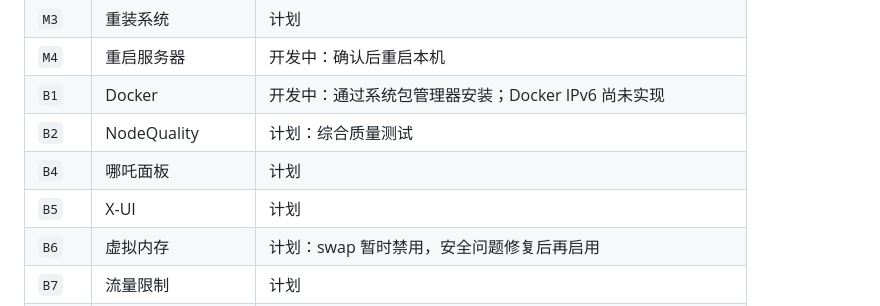
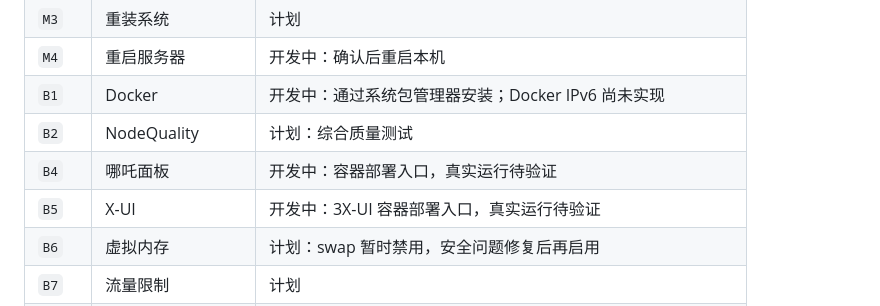
Before and after one commit to TerrySiu98/terry-toolbox, a Markdown page: README.md, the part around the change. Rendered like a GitHub page.

Commit message:
docs: track panel development

```diff
--- a/README.md
+++ b/README.md
@@ -55,8 +55,8 @@ Terry Toolbox 是一个面向 Linux 服务器的中文菜单工具箱。登录
 | `M4` | 重启服务器 | 开发中：确认后重启本机 |
 | `B1` | Docker | 开发中：通过系统包管理器安装；Docker IPv6 尚未实现 |
 | `B2` | NodeQuality | 计划：综合质量测试 |
-| `B4` | 哪吒面板 | 计划 |
-| `B5` | X-UI | 计划 |
+| `B4` | 哪吒面板 | 开发中：容器部署入口，真实运行待验证 |
+| `B5` | X-UI | 开发中：3X-UI 容器部署入口，真实运行待验证 |
 | `B6` | 虚拟内存 | 计划：swap 暂时禁用，安全问题修复后再启用 |
 | `B7` | 流量限制 | 计划 |
 | `B8` | 修改密码 | 开发中：调用系统 `passwd` 修改 root 密码，不使用固定密码 |
```
